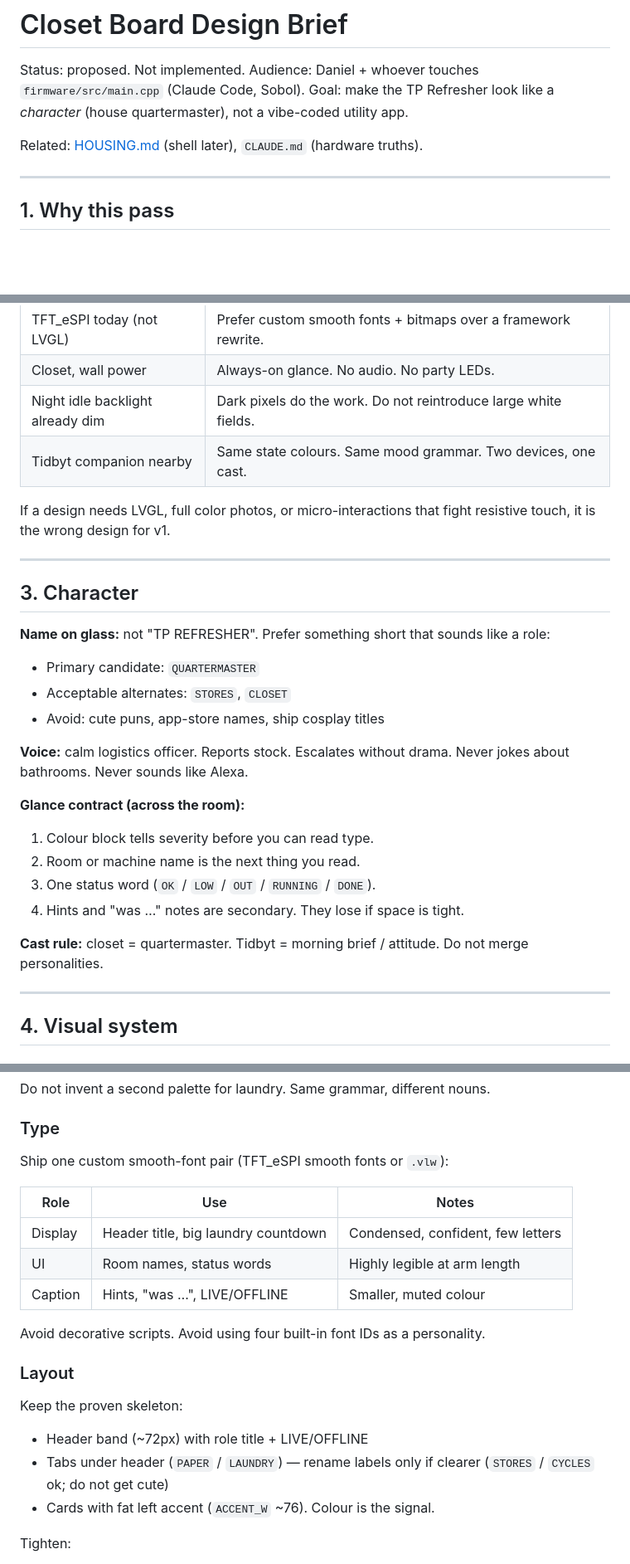
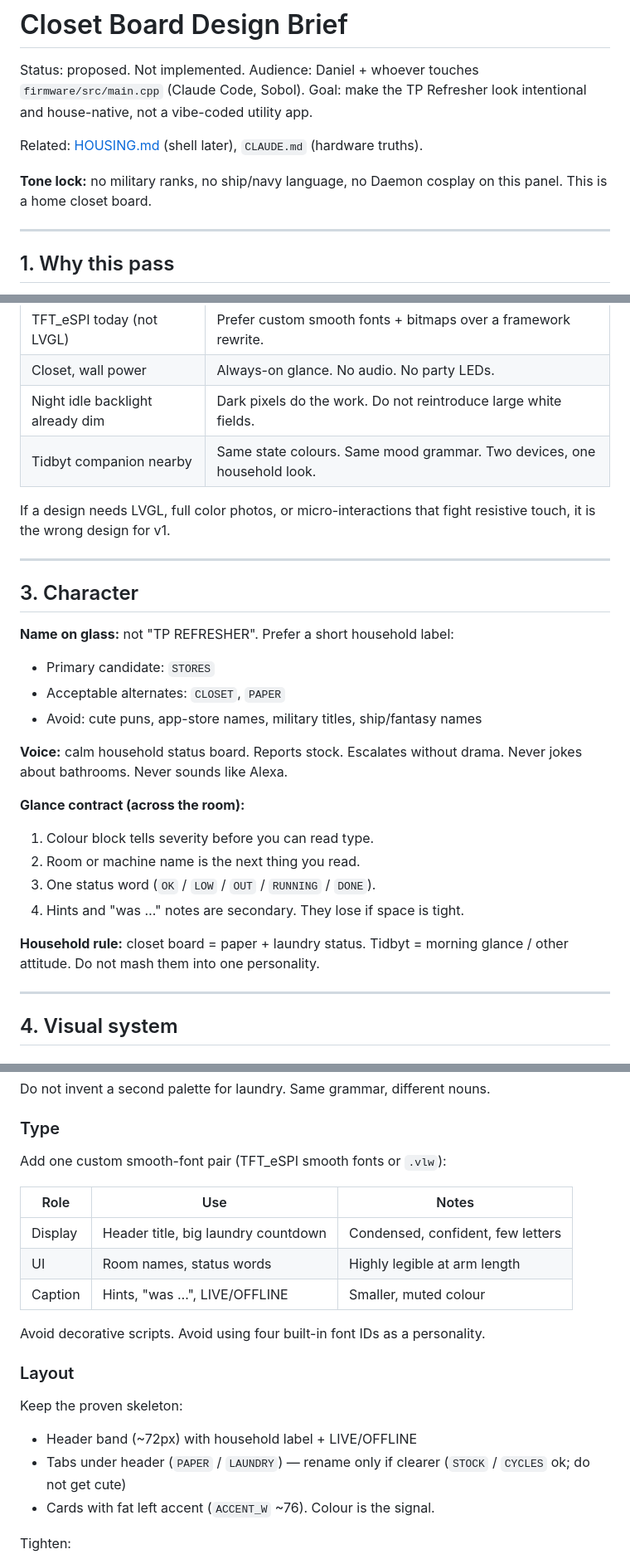
Before and after one commit to realdanielblakely/tprefresher, a Markdown page: docs/DESIGN.md, 3 parts joined by grey strips. Shown at 83% size. Rendered like a GitHub page; blank space fills up the shorter version.

Commit message:
Drop military/ship framing from closet design brief
Household stores language only. Default header STORES.

```diff
--- a/docs/DESIGN.md
+++ b/docs/DESIGN.md
@@ -2,9 +2,11 @@
 
 Status: proposed. Not implemented.
 Audience: Daniel + whoever touches `firmware/src/main.cpp` (Claude Code, Sobol).
-Goal: make the TP Refresher look like a *character* (house quartermaster), not a vibe-coded utility app.
+Goal: make the TP Refresher look intentional and house-native, not a vibe-coded utility app.
 
 Related: [HOUSING.md](HOUSING.md) (shell later), `CLAUDE.md` (hardware truths).
+
+**Tone lock:** no military ranks, no ship/navy language, no Daemon cosplay on this panel. This is a home closet board.
 
 ---
 
@@ -27,7 +29,7 @@ Housing is blocked on physical measure. UI is not. Softwaresoul is the point of
 | TFT_eSPI today (not LVGL) | Prefer custom smooth fonts + bitmaps over a framework rewrite. |
 | Closet, wall power | Always-on glance. No audio. No party LEDs. |
 | Night idle backlight already dim | Dark pixels do the work. Do not reintroduce large white fields. |
-| Tidbyt companion nearby | Same state colours. Same mood grammar. Two devices, one cast. |
+| Tidbyt companion nearby | Same state colours. Same mood grammar. Two devices, one household look. |
 
 If a design needs LVGL, full color photos, or micro-interactions that fight resistive touch, it is the wrong design for v1.
 
@@ -35,12 +37,12 @@ If a design needs LVGL, full color photos, or micro-interactions that fight resi
 
 ## 3. Character
 
-**Name on glass:** not "TP REFRESHER". Prefer something short that sounds like a role:
-- Primary candidate: `QUARTERMASTER`
-- Acceptable alternates: `STORES`, `CLOSET`
-- Avoid: cute puns, app-store names, ship cosplay titles
+**Name on glass:** not "TP REFRESHER". Prefer a short household label:
+- Primary candidate: `STORES`
+- Acceptable alternates: `CLOSET`, `PAPER`
+- Avoid: cute puns, app-store names, military titles, ship/fantasy names
 
-**Voice:** calm logistics officer. Reports stock. Escalates without drama. Never jokes about bathrooms. Never sounds like Alexa.
+**Voice:** calm household status board. Reports stock. Escalates without drama. Never jokes about bathrooms. Never sounds like Alexa.
 
 **Glance contract (across the room):**
 1. Colour block tells severity before you can read type.
@@ -48,7 +50,7 @@ If a design needs LVGL, full color photos, or micro-interactions that fight resi
 3. One status word (`OK` / `LOW` / `OUT` / `RUNNING` / `DONE`).
 4. Hints and "was …" notes are secondary. They lose if space is tight.
 
-**Cast rule:** closet = quartermaster. Tidbyt = morning brief / attitude. Do not merge personalities.
+**Household rule:** closet board = paper + laundry status. Tidbyt = morning glance / other attitude. Do not mash them into one personality.
 
 ---
 
@@ -69,7 +71,7 @@ Do not invent a second palette for laundry. Same grammar, different nouns.
 
 ### Type
 
-Ship one custom smooth-font pair (TFT_eSPI smooth fonts or `.vlw`):
+Add one custom smooth-font pair (TFT_eSPI smooth fonts or `.vlw`):
 
 | Role | Use | Notes |
 | --- | --- | --- |
@@ -83,8 +85,8 @@ Avoid decorative scripts. Avoid using four built-in font IDs as a personality.
 
 Keep the proven skeleton:
 
-- Header band (~72px) with role title + LIVE/OFFLINE
-- Tabs under header (`PAPER` / `LAUNDRY`) — rename labels only if clearer (`STORES` / `CYCLES` ok; do not get cute)
+- Header band (~72px) with household label + LIVE/OFFLINE
+- Tabs under header (`PAPER` / `LAUNDRY`) — rename only if clearer (`STOCK` / `CYCLES` ok; do not get cute)
 - Cards with fat left accent (`ACCENT_W` ~76). Colour is the signal.
 
 Tighten:
```
Also changed, not shown: other parts of docs/DESIGN.md (+7 -7 lines).
